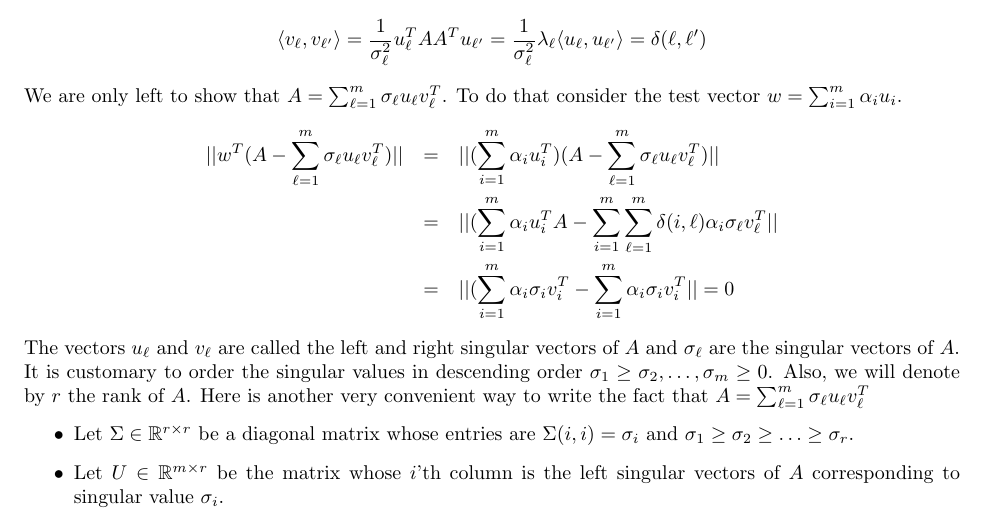
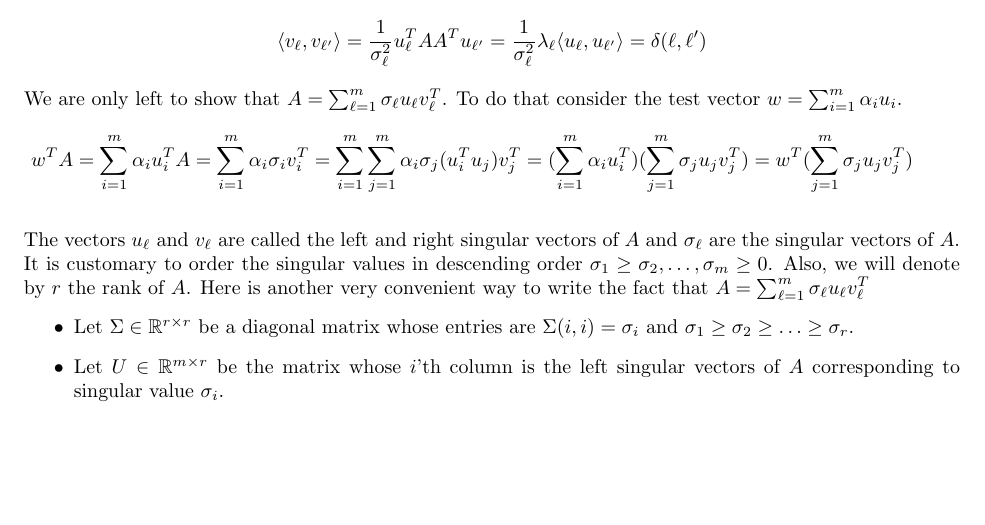
Before and after one commit to edoliberty/vector-search-class-notes, a LaTeX document (class_notes/Class_05_dimensionality_reduction.tex): part of page 1 of 11, cut so that both start at the same text, the shorter picture padded with empty space. Compiled offline with pdfLaTeX.

Commit message:
fix equation

```diff
--- a/class_notes/Class_05_dimensionality_reduction.tex
+++ b/class_notes/Class_05_dimensionality_reduction.tex
@@ -30,9 +30,7 @@ Now we can compute the following:
 We are only left to show that $A = \sum_{\ell=1}^{m} \sigma_{\ell} u_{\ell} v_{\ell}^{T}$.
 To do that consider the test vector $w = \sum_{i=1}^{m} \alpha_i u_i$.
 \begin{eqnarray*}
-|| w^{T}(A - \sum_{\ell=1}^{m} \sigma_{\ell} u_{\ell} v_{\ell}^{T})|| &=& || (\sum_{i=1}^{m}\alpha_i u^{T}_{i})(A - \sum_{\ell=1}^{m} \sigma_{\ell} u_{\ell} v_{\ell}^{T})|| \\
-&=& || (\sum_{i=1}^{m}\alpha_{i} u^{T}_{i}A - \sum_{i=1}^{m}\sum_{\ell=1}^{m} \delta(i,\ell) \alpha_i \sigma_{\ell} v_{\ell}^{T}|| \\
-&=& || (\sum_{i=1}^{m}\alpha_{i} \sigma_{i} v^{T}_{i} - \sum_{i=1}^{m} \alpha_i \sigma_{i} v_{i}^{T}|| = 0
+w^TA =  \sum_{i=1}^{m} \alpha_i u_i^TA = \sum_{i=1}^{m} \alpha_i \sigma_i v_i^T = \sum_{i=1}^{m}\sum_{j=1}^{m}\alpha_i \sigma_j (u_i^Tu_j) v_j^T = (\sum_{i=1}^{m}\alpha_i u_i^T)(\sum_{j=1}^{m}\sigma_j u_j v_j^T)  = w^T(\sum_{j=1}^{m}\sigma_j u_j v_j^T)\\
 \end{eqnarray*}
 %
 The vectors $u_\ell$ and $v_{\ell}$ are called the left and right singular vectors of $A$ and $\sigma_\ell$ are the singular vectors of $A$.
```
Also changed, not shown: class_notes/Class_05_dimensionality_reduction.pdf.
